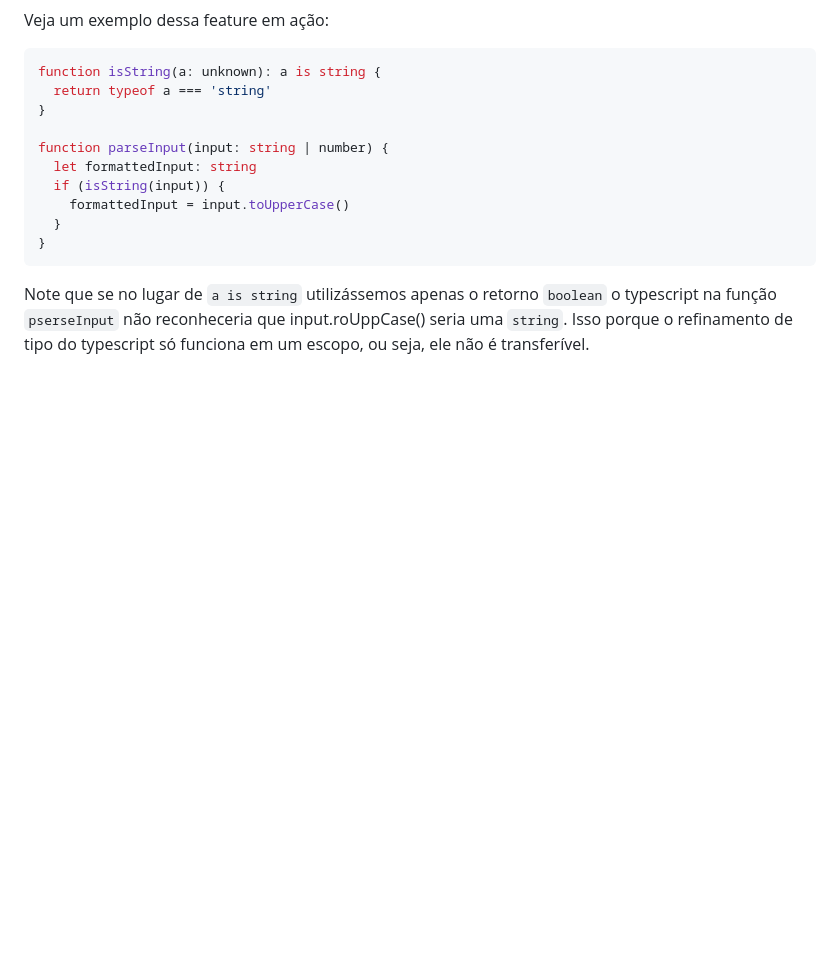
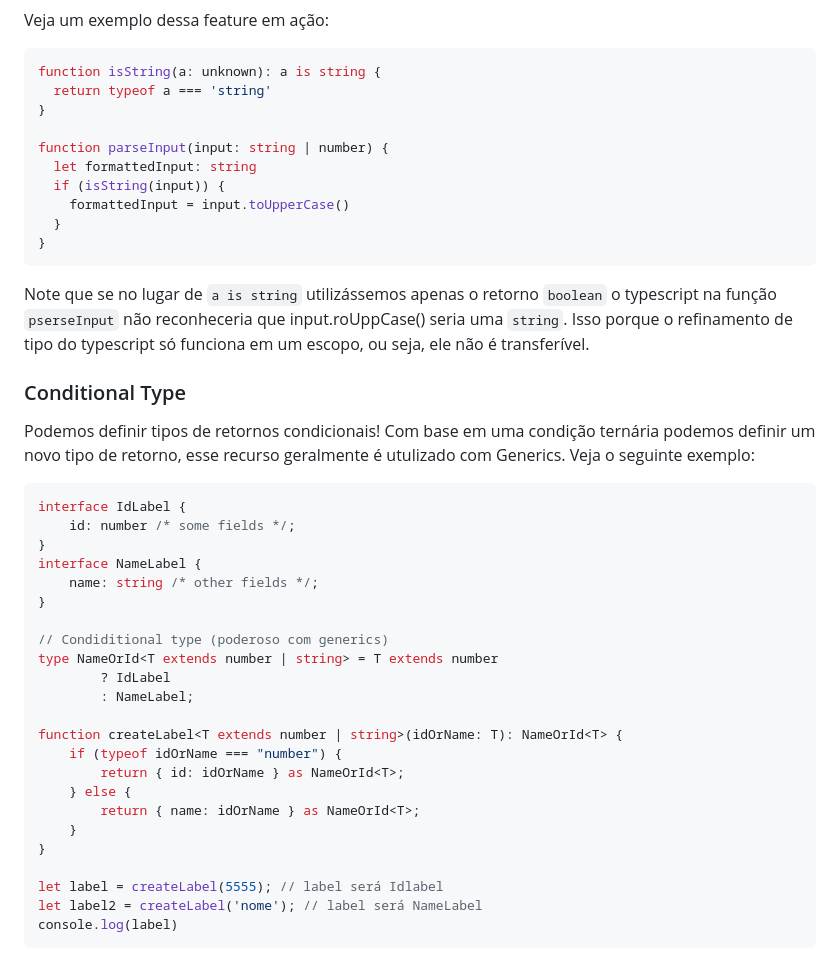
Before and after one commit to kaellandrade/books, a Markdown page: app/chapter-06/README.md, the part around the change. Drawn GitHub-style; blank space fills up the shorter version.

Commit message:
conditional types

````diff
--- a/app/chapter-06/README.md
+++ b/app/chapter-06/README.md
@@ -124,3 +124,34 @@ function parseInput(input: string | number) {
 Note que se no lugar de `a is string` utilizássemos apenas o retorno `boolean` o typescript na função `pserseInput`
 não reconheceria que input.roUppCase() seria uma `string`. Isso porque o refinamento de tipo do typescript só funciona
 em um escopo, ou seja, ele não é transferível.
+
+### Conditional Type
+Podemos definir tipos de retornos condicionais!
+Com base em uma condição ternária podemos definir um novo tipo de retorno, esse recurso
+geralmente é utulizado com Generics. Veja o seguinte exemplo:
+
+```typescript
+interface IdLabel {
+    id: number /* some fields */;
+}
+interface NameLabel {
+    name: string /* other fields */;
+}
+
+// Condiditional type (poderoso com generics)
+type NameOrId<T extends number | string> = T extends number
+        ? IdLabel
+        : NameLabel;
+
+function createLabel<T extends number | string>(idOrName: T): NameOrId<T> {
+    if (typeof idOrName === "number") {
+        return { id: idOrName } as NameOrId<T>;
+    } else {
+        return { name: idOrName } as NameOrId<T>;
+    }
+}
+
+let label = createLabel(5555); // label será Idlabel
+let label2 = createLabel('nome'); // label será NameLabel
+console.log(label)
+```
````
